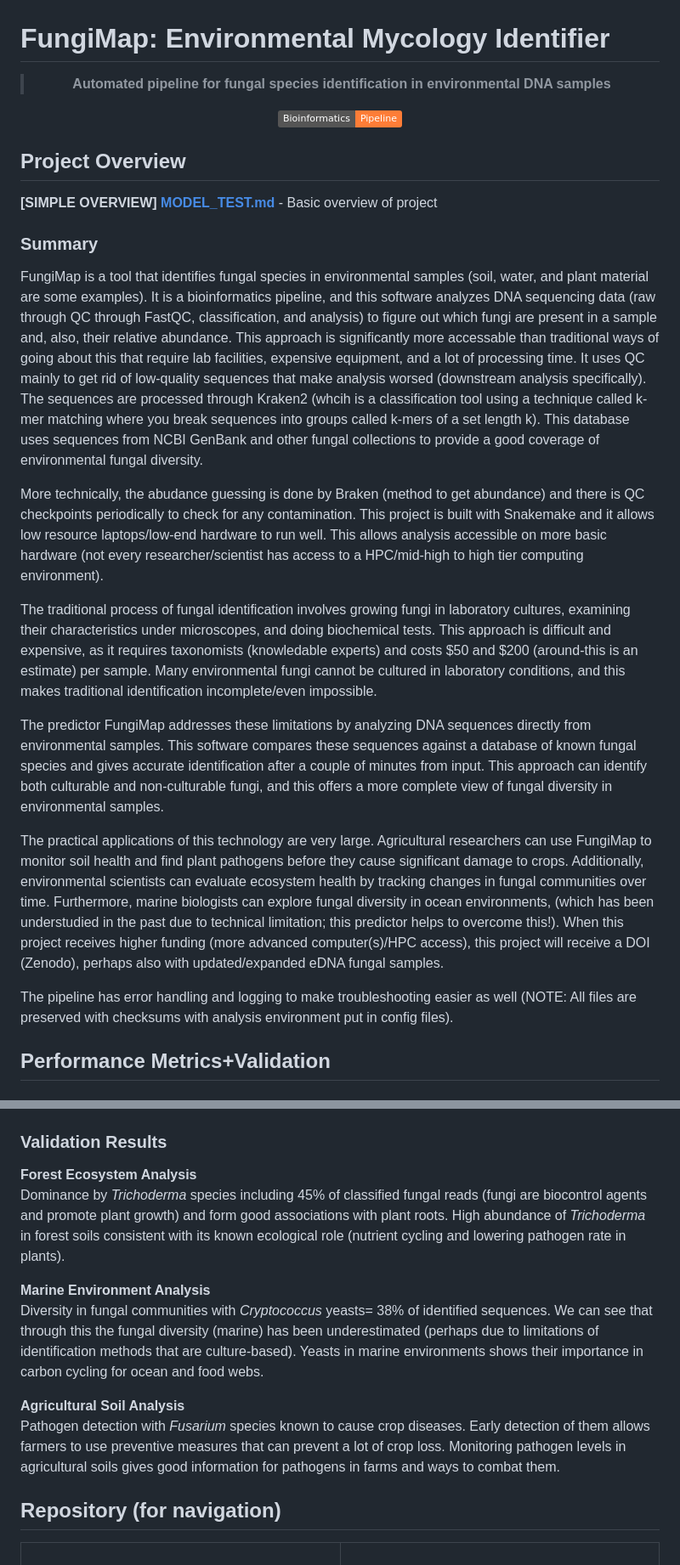
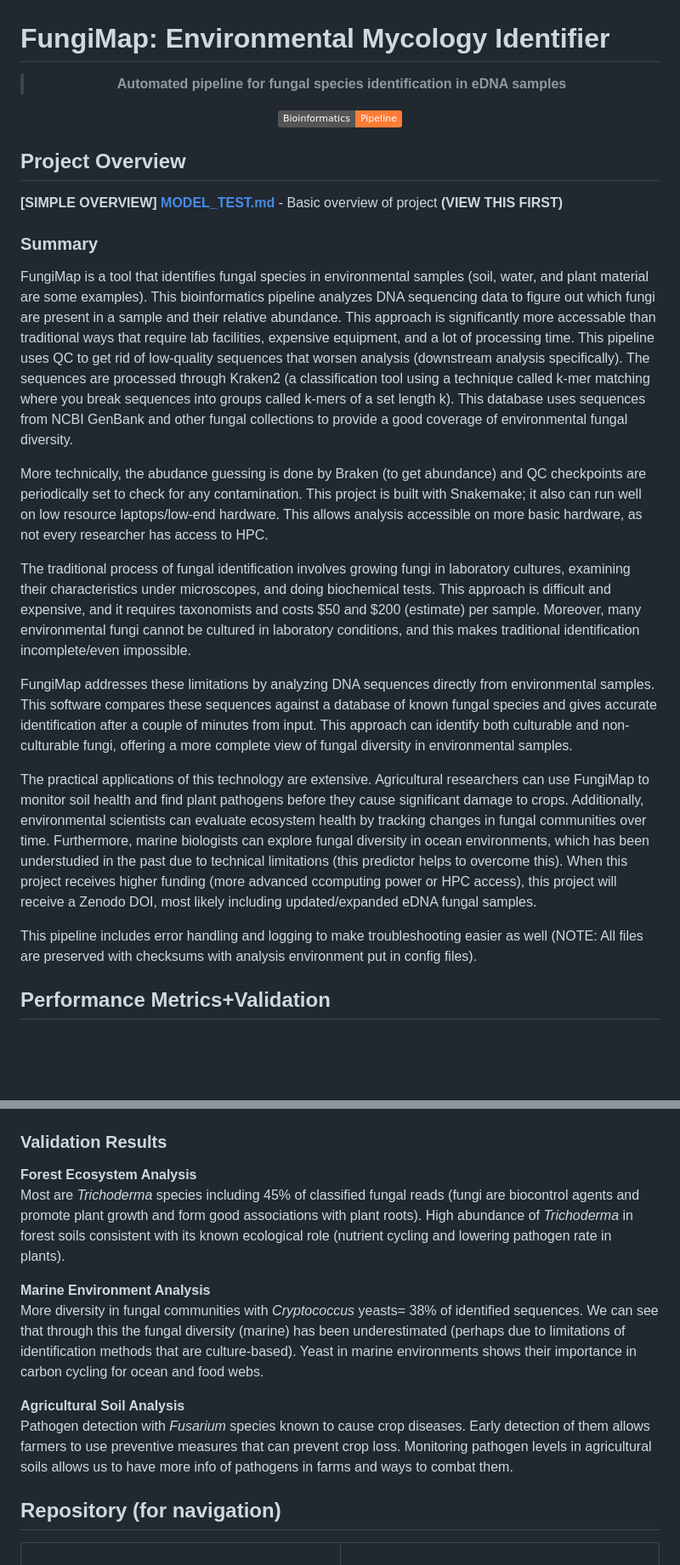
Before and after one commit to Rohannorden2121/FungiMap, a Markdown page: README.md, 2 parts joined by grey strips. Shown: that part at 85% size. Rendered like a GitHub page; badges without logos; blank space fills up the shorter version.

```diff
--- a/README.md
+++ b/README.md
@@ -2,7 +2,7 @@
 
 <div align="center">
 
-> **Automated pipeline for fungal species identification in environmental DNA samples**
+> **Automated pipeline for fungal species identification in eDNA samples**
 
 [![Bioinformatics](https://img.shields.io/badge/Bioinformatics-Pipeline-orange.svg)](workflow/Snakefile)
 
@@ -10,21 +10,21 @@
 
 ## Project Overview
 
-**[SIMPLE OVERVIEW] [MODEL_TEST.md](demo/MODEL_TEST.md)** - Basic overview of project
+**[SIMPLE OVERVIEW] [MODEL_TEST.md](demo/MODEL_TEST.md)** - Basic overview of project **(VIEW THIS FIRST)**
 
 ### Summary
 
-FungiMap is a tool that identifies fungal species in environmental samples (soil, water, and plant material are some examples). It is a bioinformatics pipeline, and this software analyzes DNA sequencing data (raw through QC through FastQC, classification, and analysis) to figure out which fungi are present in a sample and, also, their relative abundance. This approach is significantly more accessable than traditional ways of going about this that require lab facilities, expensive equipment, and a lot of processing time. It uses QC mainly to get rid of low-quality sequences that make analysis worsed (downstream analysis specifically). The sequences are processed through Kraken2 (whcih is a classification tool using a technique called k-mer matching where you break sequences into groups called k-mers of a set length k). This database uses sequences from NCBI GenBank and other fungal collections to provide a good coverage of environmental fungal diversity.
+FungiMap is a tool that identifies fungal species in environmental samples (soil, water, and plant material are some examples). This bioinformatics pipeline analyzes DNA sequencing data to figure out which fungi are present in a sample and their relative abundance. This approach is significantly more accessable than traditional ways that require lab facilities, expensive equipment, and a lot of processing time. This pipeline uses QC to get rid of low-quality sequences that worsen analysis (downstream analysis specifically). The sequences are processed through Kraken2 (a classification tool using a technique called k-mer matching where you break sequences into groups called k-mers of a set length k). This database uses sequences from NCBI GenBank and other fungal collections to provide a good coverage of environmental fungal diversity.
 
-More technically, the abudance guessing is done by Braken (method to get abundance) and there is QC checkpoints periodically to check for any contamination. This project is built with Snakemake and it allows low resource laptops/low-end hardware to run well. This allows analysis accessible on more basic hardware (not every researcher/scientist has access to a HPC/mid-high to high tier computing environment).
+More technically, the abudance guessing is done by Braken (to get abundance) and QC checkpoints are periodically set to check for any contamination. This project is built with Snakemake; it also can run well on low resource laptops/low-end hardware. This allows analysis accessible on more basic hardware, as not every researcher has access to HPC.
 
-The traditional process of fungal identification involves growing fungi in laboratory cultures, examining their characteristics under microscopes, and doing biochemical tests. This approach is difficult and expensive, as it requires taxonomists (knowledable experts) and costs  $50 and $200 (around-this is an estimate) per sample. Many environmental fungi cannot be cultured in laboratory conditions, and this makes traditional identification incomplete/even impossible.
+The traditional process of fungal identification involves growing fungi in laboratory cultures, examining their characteristics under microscopes, and doing biochemical tests. This approach is difficult and expensive, and it requires taxonomists and costs  $50 and $200 (estimate) per sample. Moreover, many environmental fungi cannot be cultured in laboratory conditions, and this makes traditional identification incomplete/even impossible.
 
-The predictor FungiMap addresses these limitations by analyzing DNA sequences directly from environmental samples. This software compares these sequences against a database of known fungal species and gives accurate identification after a couple of minutes from input. This approach can identify both culturable and non-culturable fungi, and this offers a more complete view of fungal diversity in environmental samples.
+FungiMap addresses these limitations by analyzing DNA sequences directly from environmental samples. This software compares these sequences against a database of known fungal species and gives accurate identification after a couple of minutes from input. This approach can identify both culturable and non-culturable fungi, offering a more complete view of fungal diversity in environmental samples.
 
-The practical applications of this technology are very large. Agricultural researchers can use FungiMap to monitor soil health and find plant pathogens before they cause significant damage to crops. Additionally, environmental scientists can evaluate ecosystem health by tracking changes in fungal communities over time. Furthermore, marine biologists can explore fungal diversity in ocean environments, (which has been understudied in the past due to technical limitation; this predictor helps to overcome this!). When this project receives higher funding (more advanced computer(s)/HPC access), this project will receive a DOI (Zenodo), perhaps also with updated/expanded eDNA fungal samples.
+The practical applications of this technology are extensive. Agricultural researchers can use FungiMap to monitor soil health and find plant pathogens before they cause significant damage to crops. Additionally, environmental scientists can evaluate ecosystem health by tracking changes in fungal communities over time. Furthermore, marine biologists can explore fungal diversity in ocean environments, which has been understudied in the past due to technical limitations (this predictor helps to overcome this). When this project receives higher funding (more advanced ccomputing power or HPC access), this project will receive a Zenodo DOI, most likely including updated/expanded eDNA fungal samples.
 
-The pipeline has error handling and logging to make troubleshooting easier as well (NOTE: All files are preserved with checksums with analysis environment put in config files).
+This pipeline includes error handling and logging to make troubleshooting easier as well (NOTE: All files are preserved with checksums with analysis environment put in config files).
 
 ## Performance Metrics+Validation
 
@@ -42,13 +42,13 @@ The pipeline has error handling and logging to make troubleshooting easier as we
 ### Validation Results
 
 **Forest Ecosystem Analysis**
-Dominance by *Trichoderma* species including 45% of classified fungal reads (fungi are biocontrol agents and promote plant growth) and form good associations with plant roots. High abundance of *Trichoderma* in forest soils consistent with its known ecological role (nutrient cycling and lowering pathogen rate in plants).
+Most are *Trichoderma* species including 45% of classified fungal reads (fungi are biocontrol agents and promote plant growth and form good associations with plant roots). High abundance of *Trichoderma* in forest soils consistent with its known ecological role (nutrient cycling and lowering pathogen rate in plants).
 
 **Marine Environment Analysis**
-Diversity in fungal communities with *Cryptococcus* yeasts= 38% of identified sequences. We can see that through this the fungal diversity (marine) has been underestimated (perhaps due to limitations of identification methods that are culture-based). Yeasts in marine environments shows their importance in carbon cycling for ocean and food webs.
+More diversity in fungal communities with *Cryptococcus* yeasts= 38% of identified sequences. We can see that through this the fungal diversity (marine) has been underestimated (perhaps due to limitations of identification methods that are culture-based). Yeast in marine environments shows their importance in carbon cycling for ocean and food webs.
 
 **Agricultural Soil Analysis**
-Pathogen detection with *Fusarium* species known to cause crop diseases. Early detection of them allows farmers to use preventive measures that can prevent a lot of crop loss. Monitoring pathogen levels in agricultural soils gives good information for pathogens in farms and ways to combat them.
+Pathogen detection with *Fusarium* species known to cause crop diseases. Early detection of them allows farmers to use preventive measures that can prevent crop loss. Monitoring pathogen levels in agricultural soils allows us to have more info of pathogens in farms and ways to combat them.
 
 ## Repository (for navigation)
 
```
Also changed, not shown: other parts of README.md (+7 -9 lines).
